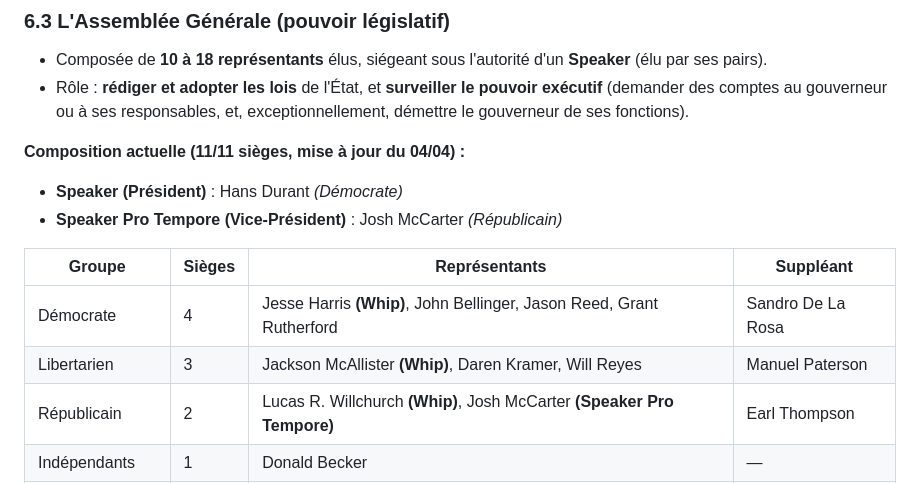
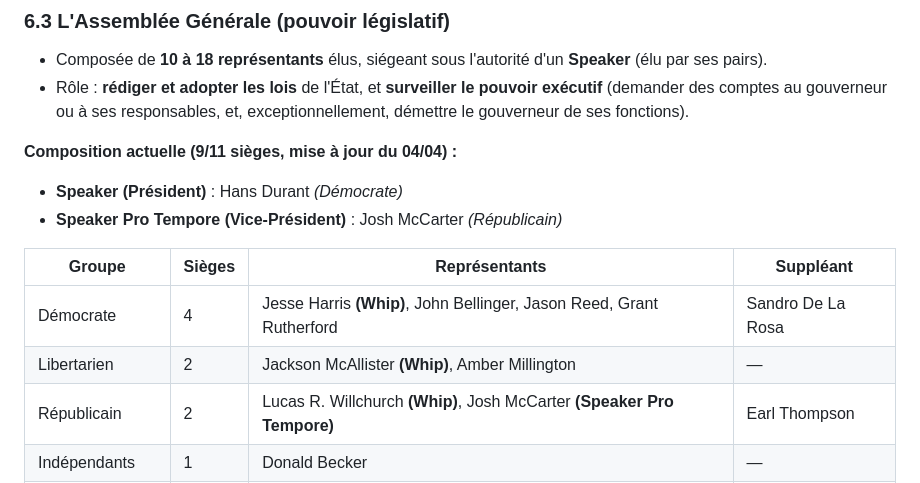
Before and after one commit to GabVS15/gruth, a Markdown page: knowledge.md, the part around the change. Drawn GitHub-style.

Commit message:
chore: met à jour le groupe Libertarien de l'Assemblée Générale

```diff
--- a/knowledge.md
+++ b/knowledge.md
@@ -278,7 +278,7 @@ Gouverneur **actuel** : **Mark Helman** (67e), Démocrate, depuis le 04 mars 202
 - Composée de **10 à 18 représentants** élus, siégeant sous l'autorité d'un **Speaker** (élu par ses pairs).
 - Rôle : **rédiger et adopter les lois** de l'État, et **surveiller le pouvoir exécutif** (demander des comptes au gouverneur ou à ses responsables, et, exceptionnellement, démettre le gouverneur de ses fonctions).
 
-**Composition actuelle (11/11 sièges, mise à jour du 04/04) :**
+**Composition actuelle (9/11 sièges, mise à jour du 04/04) :**
 
 - **Speaker (Président)** : Hans Durant *(Démocrate)*
 - **Speaker Pro Tempore (Vice-Président)** : Josh McCarter *(Républicain)*
@@ -286,7 +286,7 @@ Gouverneur **actuel** : **Mark Helman** (67e), Démocrate, depuis le 04 mars 202
 | Groupe | Sièges | Représentants | Suppléant |
 |--------|--------|----------------|-----------|
 | Démocrate | 4 | Jesse Harris **(Whip)**, John Bellinger, Jason Reed, Grant Rutherford | Sandro De La Rosa |
-| Libertarien | 3 | Jackson McAllister **(Whip)**, Daren Kramer, Will Reyes | Manuel Paterson |
+| Libertarien | 2 | Jackson McAllister **(Whip)**, Amber Millington | — |
 | Républicain | 2 | Lucas R. Willchurch **(Whip)**, Josh McCarter **(Speaker Pro Tempore)** | Earl Thompson |
 | Indépendants | 1 | Donald Becker | — |
 | People's Alliance | 1 | Marcus Bradley | Joel Sullivan |
```
